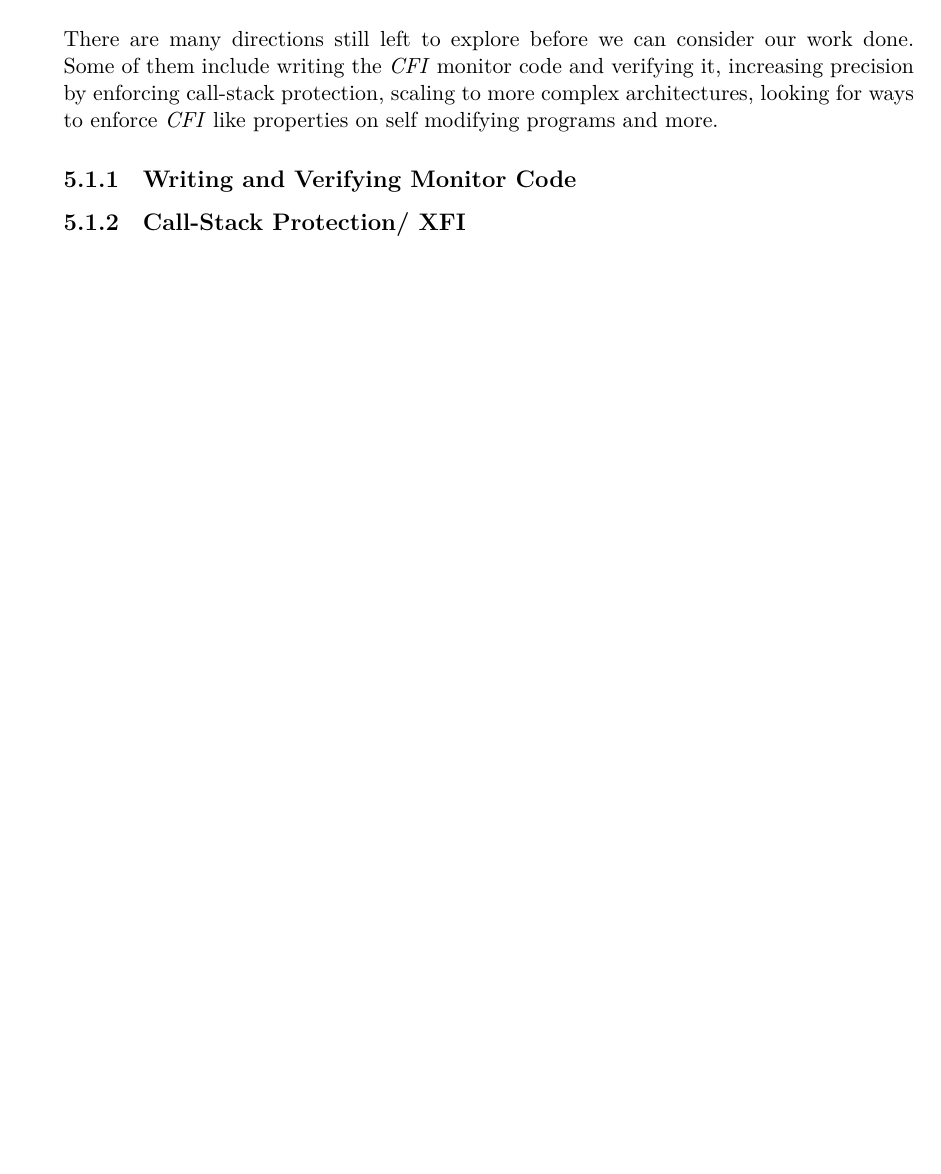
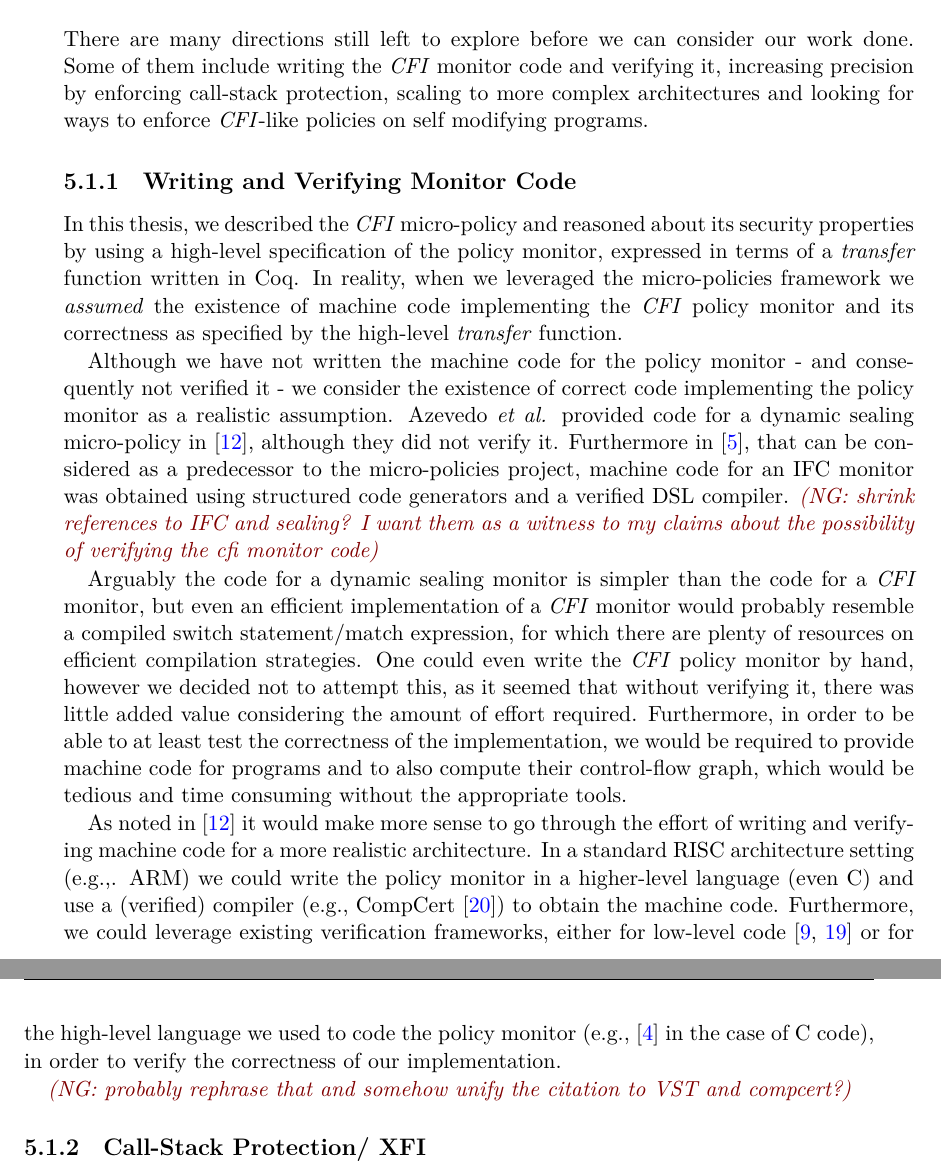
Before and after one commit to nickgian/thesis, a LaTeX thesis (thesis.tex, which reads conclusion.tex): part of page 67 of 74 before the commit and two parts of pages 67 and 68 of 76 after it, the two joined at a grey line, cut so that both start at the same text, the shorter picture padded with empty space. Compiled offline with XeLaTeX.

Commit message:
some future work

```diff
--- a/conclusion.tex
+++ b/conclusion.tex
@@ -5,10 +5,74 @@
 There are many directions still left to explore before we can consider
 our work done. Some of them include writing the \CFI monitor code and
 verifying it, increasing precision by enforcing call-stack protection,
-scaling to more complex architectures, looking for ways to enforce
-\CFI like properties on self modifying programs and more.
+scaling to more complex architectures and looking for ways to enforce
+\CFI-like policies on self modifying programs.
 
 \subsection{Writing and Verifying Monitor Code}
 
+In this thesis, we described the \CFI micro-policy and reasoned about
+its security properties by using a high-level specification of the
+policy monitor, expressed in terms of a \TRANSFER function written in
+Coq. In reality, when we leveraged the micro-policies framework we
+\emph{assumed} the existence of machine code implementing the \CFI
+policy monitor and its correctness as specified by the high-level
+\TRANSFER function.
+
+Although we have not written the machine code for the policy monitor -
+and consequently not verified it - we consider the existence of
+correct code implementing the policy monitor as a realistic
+assumption. Azevedo \ETAL provided code for a dynamic sealing
+micro-policy in \cite{pump_popl2015}, although they did not verify it.
+Furthermore in \cite{PicoCoq2013}, that can be considered as a predecessor
+to the micro-policies project, machine code for an IFC
+monitor was obtained using structured code generators and a verified
+DSL compiler.
+\nick{shrink references to IFC and sealing? I want them as a
+witness to my claims about the possibility of verifying the cfi
+monitor code}
+
+Arguably the code for a dynamic sealing monitor is simpler than the
+code for a \CFI monitor, but even an efficient implementation of a
+\CFI monitor would probably resemble a compiled switch statement/match
+expression, for which there are plenty of resources on efficient
+compilation strategies. One could even write the \CFI policy monitor
+by hand, however we decided not to attempt this, as it seemed that
+without verifying it, there was little added value considering the
+amount of effort required. Furthermore, in order to be able to at
+least test the correctness of the implementation, we would be required
+to provide machine code for programs and to also compute their control-flow
+graph, which would be tedious and time consuming without the appropriate tools.
+
+As noted in \cite{pump_popl2015} it would make more sense to go
+through the effort of writing and verifying machine code for a more
+realistic architecture.  In a standard RISC architecture setting
+(\EG. ARM) we could write the policy monitor in a higher-level
+language (even C) and use a (verified) compiler (\EG CompCert
+\cite{leroy09:compcert}) to obtain the machine code. Furthermore, we
+could leverage existing verification frameworks, either for low-level
+code \cite{Chlipala2013,JensenBK13} or for the high-level language we
+used to code the policy monitor (\EG
+\cite{Appel:2011:VST:1987211.1987212} in the case of C code), in order
+to verify the correctness of our implementation.
+
+\nick{probably rephrase that and somehow unify the citation to
+VST and compcert?}
+
+% due to the
+% general scope of the micro-policies framework it makes more sense to
+% devise an expressive DSL for micro-policies and build a compiler that
+% would automatically emit efficient machine code. This approach was
+% taken in \cite{PicoCoq2013}, that can be considered as a predecessor
+% to the micro-policies project, where the machine code for an IFC
+% monitor was obtained using structured code generators and a verified
+% DSL compiler. Although their approach lacked generality and
+% expressiveness to encode a wide-range of micro-policies it strengthens
+% our intuition about the feasibility of such a project. Furthermore
+% as the authors of \cite{pump_popl2015} mention it would make
+% more sense to write the machine code for the policy monitors for
+% a more realistic architecture. This would even allow us
+% to use a high-level language to code the policy monitor and perhaps
+% enable the re-use of existing verification frameworks in order
+% to verify its correctness.
 
 \subsection{Call-Stack Protection/ XFI}
```
Also changed, not shown: bibliography.bib (+33 -0 lines), chapter4.tex (+33 -23 lines), thesis.pdf, 1 other file.
